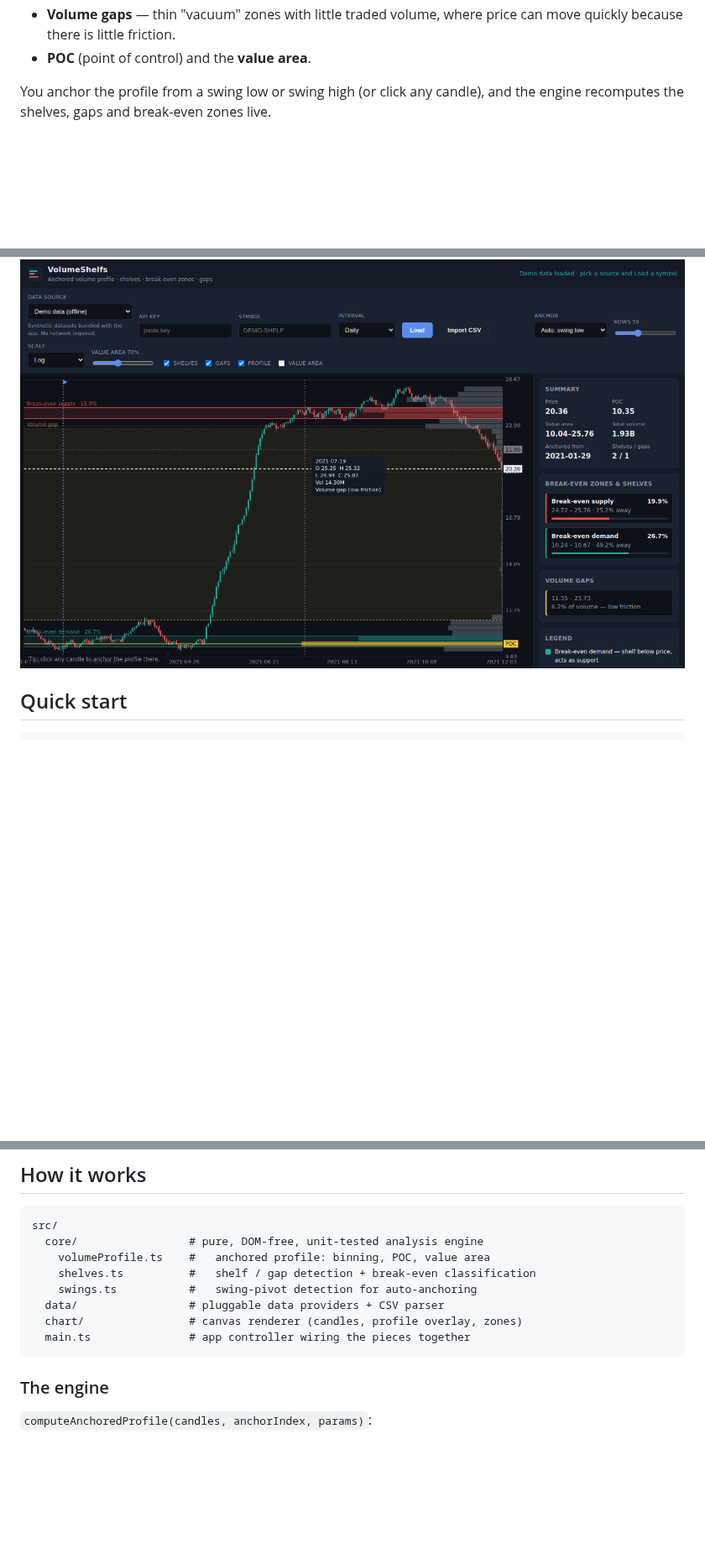
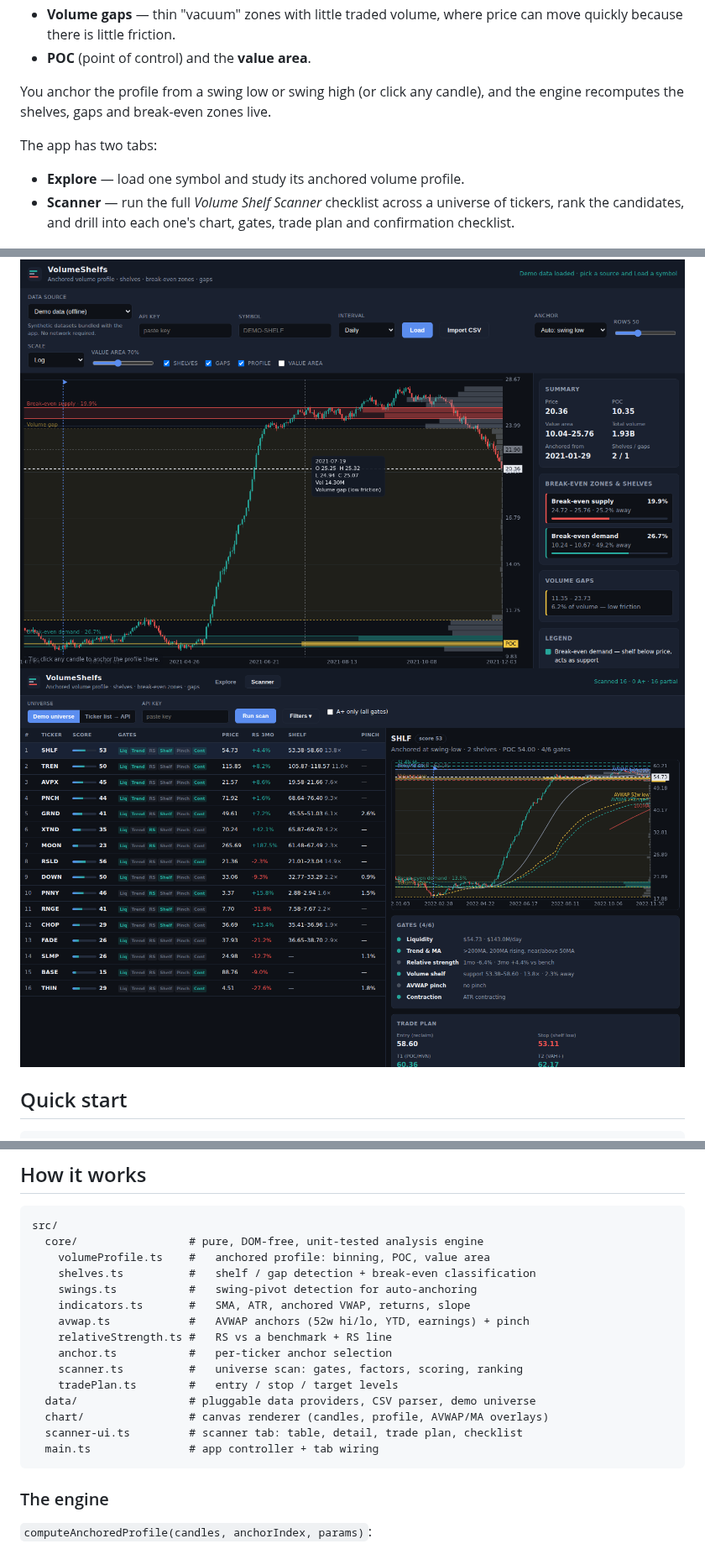
Before and after one commit to chrishandorf123/VolumeShelfs, a Markdown page: README.md, 3 parts joined by grey strips. Shown at 84% size. Rendered like a GitHub page; pictures changed too: docs/scanner.png (added); blank space fills up the shorter version.

````diff
--- a/README.md
+++ b/README.md
@@ -16,7 +16,15 @@ trader looks for:
 You anchor the profile from a swing low or swing high (or click any candle), and
 the engine recomputes the shelves, gaps and break-even zones live.
 
+The app has two tabs:
+
+- **Explore** — load one symbol and study its anchored volume profile.
+- **Scanner** — run the full *Volume Shelf Scanner* checklist across a universe
+  of tickers, rank the candidates, and drill into each one's chart, gates,
+  trade plan and confirmation checklist.
+
 ![overview](docs/overview.png)
+![scanner](docs/scanner.png)
 
 ## Quick start
 
@@ -91,9 +99,16 @@ src/
     volumeProfile.ts    #   anchored profile: binning, POC, value area
     shelves.ts          #   shelf / gap detection + break-even classification
     swings.ts           #   swing-pivot detection for auto-anchoring
-  data/                 # pluggable data providers + CSV parser
-  chart/                # canvas renderer (candles, profile overlay, zones)
-  main.ts               # app controller wiring the pieces together
+    indicators.ts       #   SMA, ATR, anchored VWAP, returns, slope
+    avwap.ts            #   AVWAP anchors (52w hi/lo, YTD, earnings) + pinch
+    relativeStrength.ts #   RS vs a benchmark + RS line
+    anchor.ts           #   per-ticker anchor selection
+    scanner.ts          #   universe scan: gates, factors, scoring, ranking
+    tradePlan.ts        #   entry / stop / target levels
+  data/                 # pluggable data providers, CSV parser, demo universe
+  chart/                # canvas renderer (candles, profile, AVWAP/MA overlays)
+  scanner-ui.ts         # scanner tab: table, detail, trade plan, checklist
+  main.ts               # app controller + tab wiring
 ```
 
 ### The engine
````
Also changed, not shown: other parts of README.md (+52 -0 lines), 18 other files.
